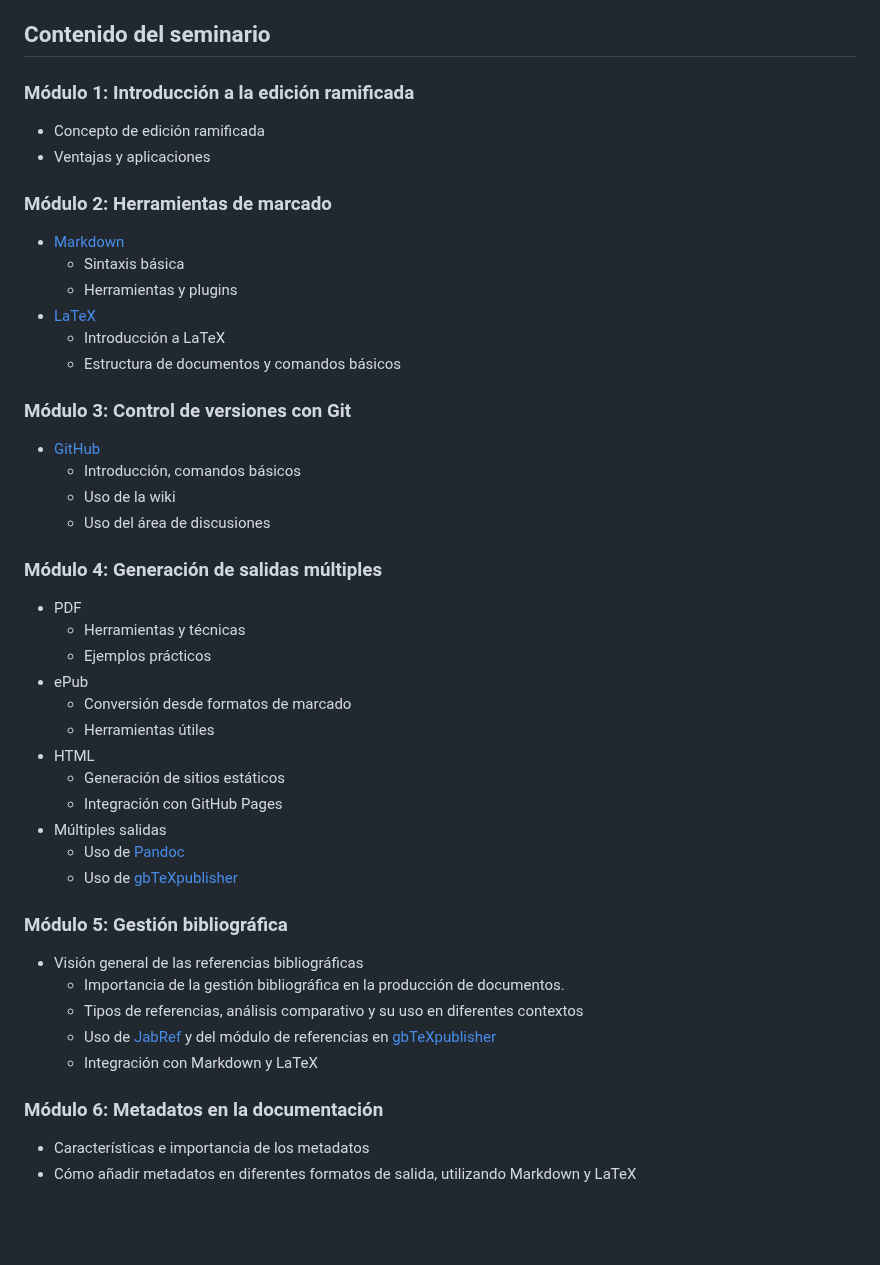
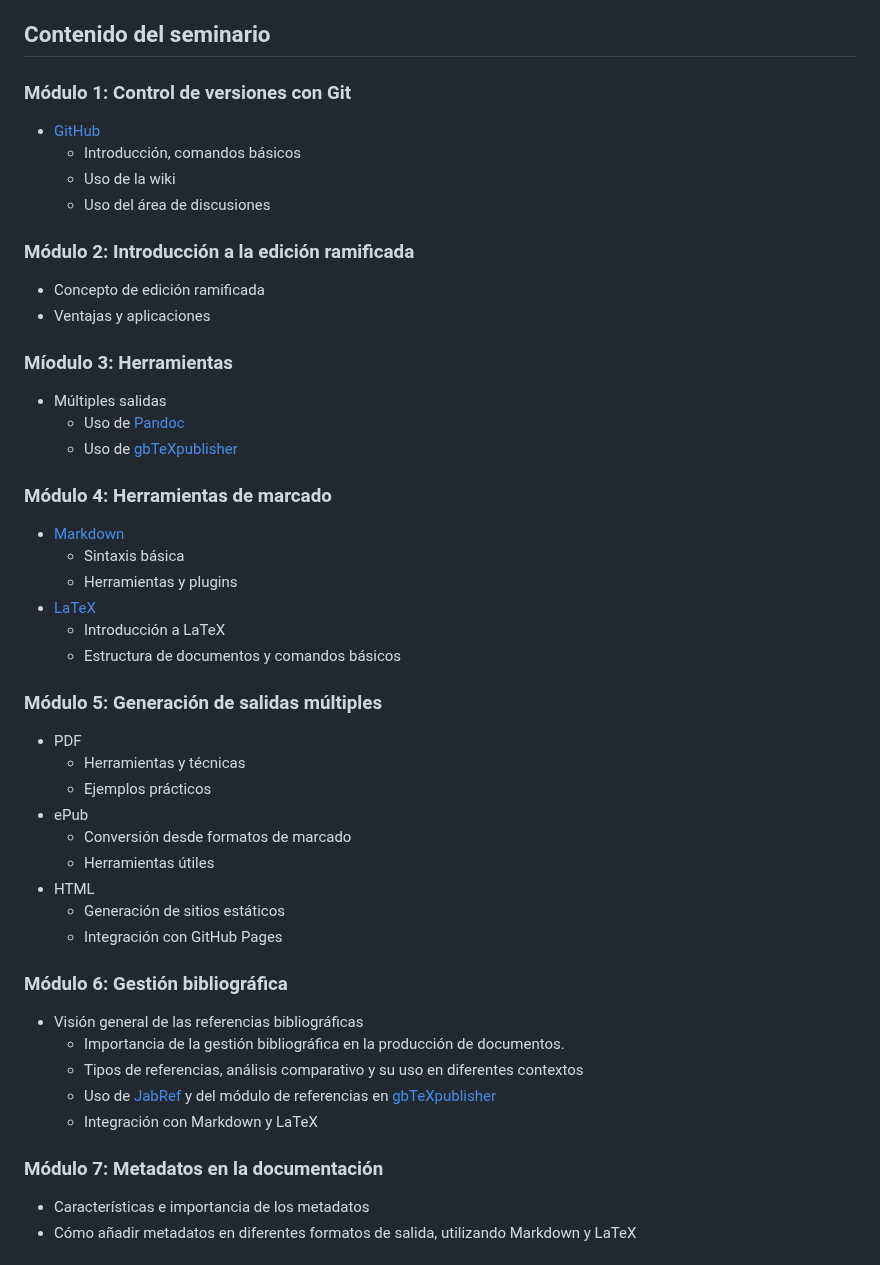
Before and after one commit to albertomoyano/seminarioUBA2025, a Markdown page: readme.md, the part around the change. Drawn GitHub-style; blank space fills up the shorter version.

Commit message:
05-02-2025

```diff
--- a/readme.md
+++ b/readme.md
@@ -33,12 +33,25 @@ Este seminario está dirigido a:
 
 ## Contenido del seminario
 
-### Módulo 1: Introducción a la edición ramificada
+### Módulo 1: Control de versiones con Git
+
+-  [GitHub](https://github.com/)
+   - Introducción, comandos básicos
+   - Uso de la wiki
+   - Uso del área de discusiones
+
+### Módulo 2: Introducción a la edición ramificada
 
 - Concepto de edición ramificada
 - Ventajas y aplicaciones
 
-### Módulo 2: Herramientas de marcado
+### Míodulo 3: Herramientas
+
+- Múltiples salidas
+   - Uso de [Pandoc](https://es.wikipedia.org/wiki/Pandoc)
+   - Uso de [gbTeXpublisher](https://github.com/albertomoyano/gbtexpublisher)
+
+### Módulo 4: Herramientas de marcado
 
 - [Markdown](https://es.wikipedia.org/wiki/Markdown)
    - Sintaxis básica
@@ -47,14 +60,7 @@ Este seminario está dirigido a:
    - Introducción a LaTeX
    - Estructura de documentos y comandos básicos
 
-### Módulo 3: Control de versiones con Git
-
--  [GitHub](https://github.com/)
-   - Introducción, comandos básicos
-   - Uso de la wiki
-   - Uso del área de discusiones
-
-### Módulo 4: Generación de salidas múltiples
+### Módulo 5: Generación de salidas múltiples
 
 - PDF
    - Herramientas y técnicas
@@ -65,11 +71,8 @@ Este seminario está dirigido a:
 - HTML
    - Generación de sitios estáticos
    - Integración con GitHub Pages
-- Múltiples salidas
-   - Uso de [Pandoc](https://es.wikipedia.org/wiki/Pandoc)
-   - Uso de [gbTeXpublisher](https://github.com/albertomoyano/gbtexpublisher)
 
-### Módulo 5: Gestión bibliográfica
+### Módulo 6: Gestión bibliográfica
 
 - Visión general de las referencias bibliográficas
    - Importancia de la gestión bibliográfica en la producción de documentos.
@@ -77,7 +80,7 @@ Este seminario está dirigido a:
    - Uso de [JabRef](https://www.jabref.org/) y del módulo de referencias en [gbTeXpublisher](https://github.com/albertomoyano/gbtexpublisher)
    - Integración con Markdown y LaTeX
 
-### Módulo 6: Metadatos en la documentación
+### Módulo 7: Metadatos en la documentación
 
 - Características e importancia de los metadatos
 - Cómo añadir metadatos en diferentes formatos de salida, utilizando Markdown y LaTeX
```
